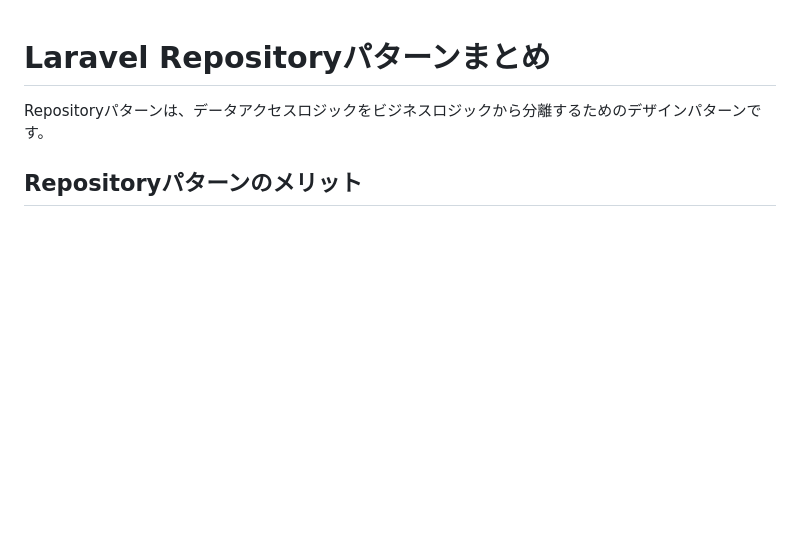
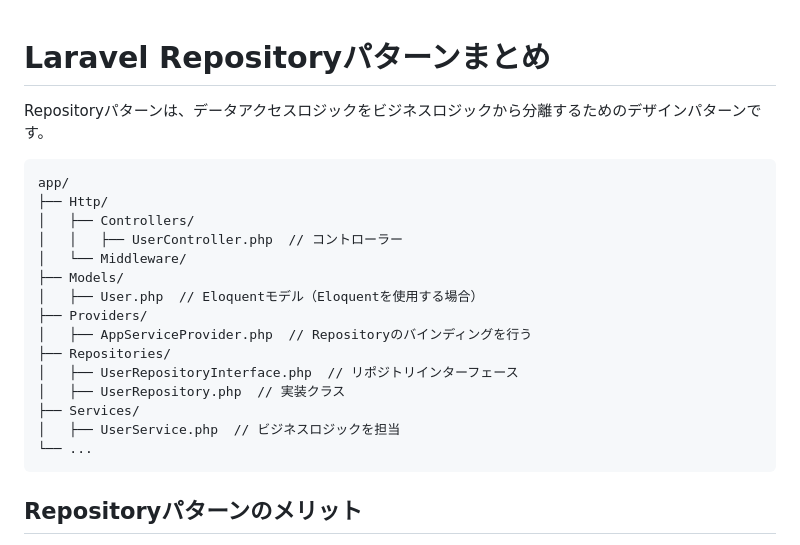
Before and after one commit to dongrimen/memo-md, a Markdown page: laravel-providers.md, the part around the change. GitHub-like rendering; blank space fills up the shorter version.

````diff
--- a/laravel-providers.md
+++ b/laravel-providers.md
@@ -1,6 +1,25 @@
 # Laravel Repositoryパターンまとめ
 
 Repositoryパターンは、データアクセスロジックをビジネスロジックから分離するためのデザインパターンです。
+
+```
+app/
+├── Http/
+│   ├── Controllers/
+│   │   ├── UserController.php  // コントローラー
+│   └── Middleware/
+├── Models/
+│   ├── User.php  // Eloquentモデル（Eloquentを使用する場合）
+├── Providers/
+│   ├── AppServiceProvider.php  // Repositoryのバインディングを行う
+├── Repositories/
+│   ├── UserRepositoryInterface.php  // リポジトリインターフェース
+│   ├── UserRepository.php  // 実装クラス
+├── Services/
+│   ├── UserService.php  // ビジネスロジックを担当
+└── ...
+```
+
 
 ## Repositoryパターンのメリット
 
````
